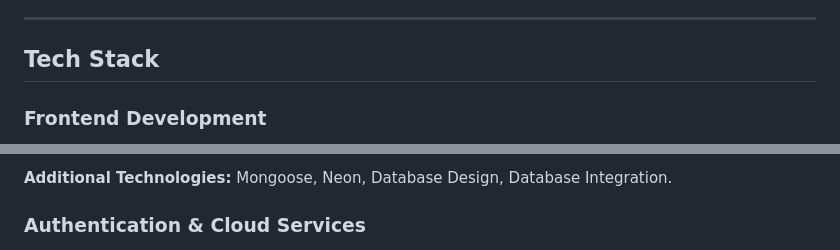
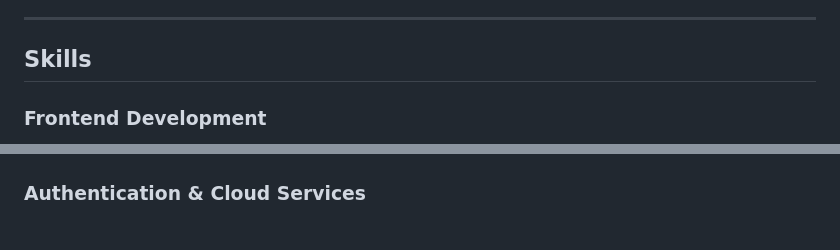
Before and after one commit to omar-rehann/Omar-Rehann, a Markdown page: README.md, 2 parts joined by grey strips. GitHub-like rendering.

Commit message:
add new edit readme file

```diff
--- a/README.md
+++ b/README.md
@@ -38,8 +38,7 @@ I build responsive, scalable web solutions, combining intuitive user interfaces
 
 ---
 
-## Tech Stack
+## Skills
 
 ### Frontend Development
-
 <p align="left">
@@ -71,7 +69,4 @@ I build responsive, scalable web solutions, combining intuitive user interfaces
 </p>
 
-**Additional Technologies:** Mongoose, Neon, Database Design, Database Integration.
-
 ### Authentication & Cloud Services
-
 <p align="left">
```
Also changed, not shown: other parts of README.md (+33 -28 lines).
